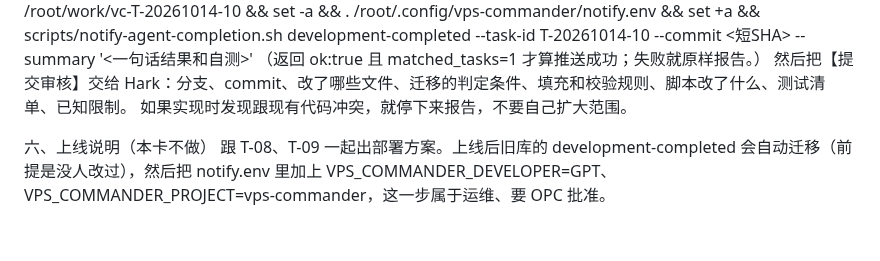
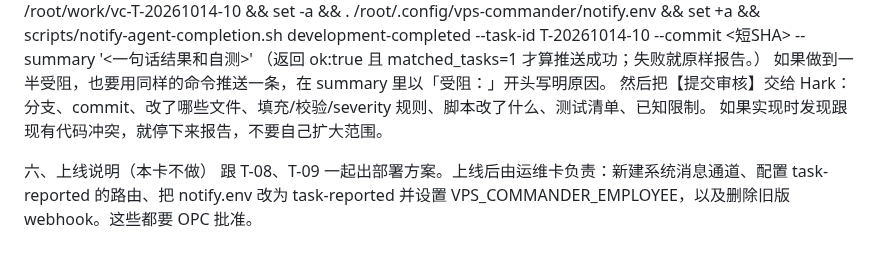
Before and after one commit to kyaring/vps-commander, a Markdown page: docs/tasks/T-20261014-10.md, the part around one of its changes. GitHub-like rendering.

```diff
--- a/docs/tasks/T-20261014-10.md
+++ b/docs/tasks/T-20261014-10.md
@@ -62,7 +70,8 @@ sh docs/process/check-task.sh T-20261014-10
 cd /root/work/vc-T-20261014-10 && set -a && . /root/.config/vps-commander/notify.env && set +a && scripts/notify-agent-completion.sh development-completed --task-id T-20261014-10 --commit <短SHA> --summary '<一句话结果和自测>'
 （返回 ok:true 且 matched_tasks=1 才算推送成功；失败就原样报告。）
-然后把【提交审核】交给 Hark：分支、commit、改了哪些文件、迁移的判定条件、填充和校验规则、脚本改了什么、测试清单、已知限制。
+如果做到一半受阻，也要用同样的命令推送一条，在 summary 里以「受阻：」开头写明原因。
+然后把【提交审核】交给 Hark：分支、commit、改了哪些文件、填充/校验/severity 规则、脚本改了什么、测试清单、已知限制。
 如果实现时发现跟现有代码冲突，就停下来报告，不要自己扩大范围。
 
 六、上线说明（本卡不做）
-跟 T-08、T-09 一起出部署方案。上线后旧库的 development-completed 会自动迁移（前提是没人改过），然后把 notify.env 里加上 VPS_COMMANDER_DEVELOPER=GPT、VPS_COMMANDER_PROJECT=vps-commander，这一步属于运维、要 OPC 批准。
+跟 T-08、T-09 一起出部署方案。上线后由运维卡负责：新建系统消息通道、配置 task-reported 的路由、把 notify.env 改为 task-reported 并设置 VPS_COMMANDER_EMPLOYEE，以及删除旧版 webhook。这些都要 OPC 批准。
```
Also changed, not shown: other parts of docs/tasks/T-20261014-10.md (+44 -36 lines), docs/tasks/BOARD.md (+1 -1 lines).
